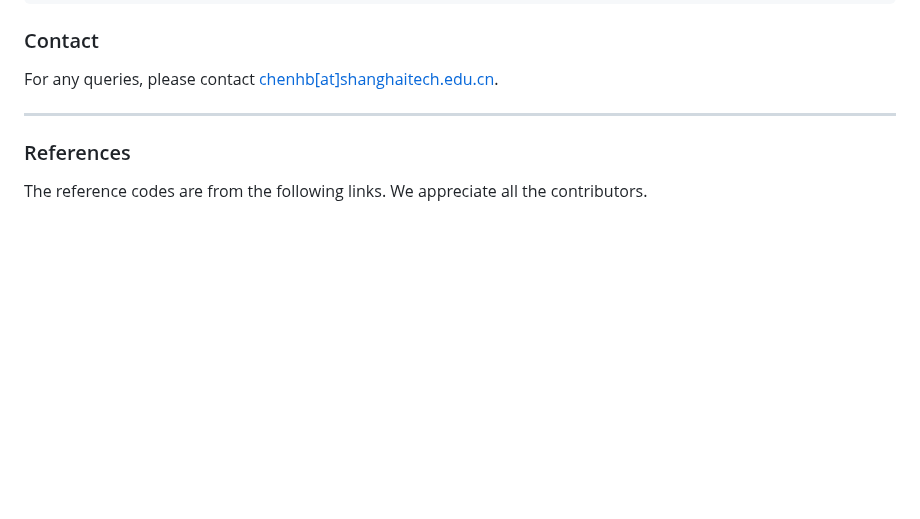
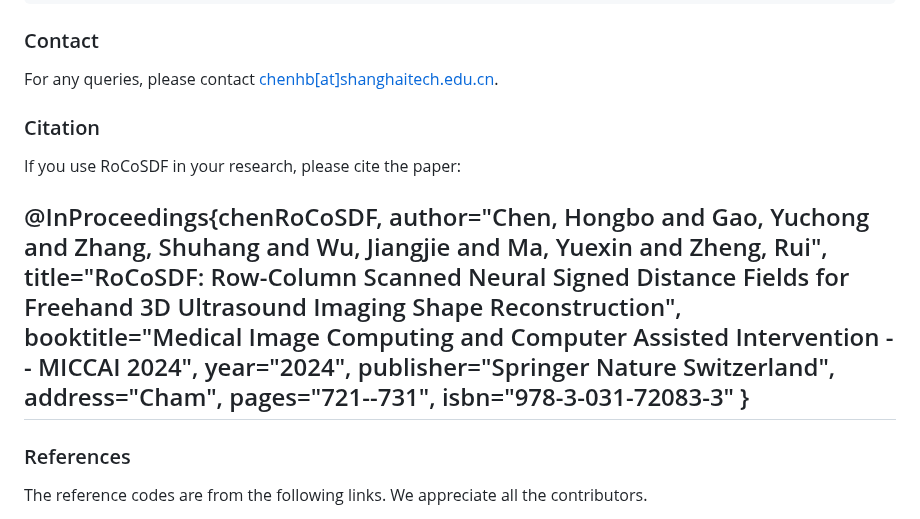
Before and after one commit to chenhbo/RoCoSDF, a Markdown page: README.md, the part around the change. Rendered like a GitHub page; blank space fills up the shorter version.

```diff
--- a/README.md
+++ b/README.md
@@ -108,6 +108,24 @@ python runRoCoSDF.py --gpu 0  --conf confs/conf.conf --dataname T4_Co --dataname
 ### Contact
 For any queries, please contact [chenhb[at]shanghaitech.edu.cn](mailto:chenhb@shanghaitech.edu.cn).
 
+### Citation
+If you use RoCoSDF in your research, please cite the paper:
+
+ @InProceedings{chenRoCoSDF,
+   author="Chen, Hongbo
+   and Gao, Yuchong
+   and Zhang, Shuhang
+   and Wu, Jiangjie
+   and Ma, Yuexin
+   and Zheng, Rui",
+   title="RoCoSDF: Row-Column Scanned Neural Signed Distance Fields for Freehand 3D Ultrasound Imaging Shape Reconstruction",
+   booktitle="Medical Image Computing and Computer Assisted Intervention -- MICCAI 2024",
+   year="2024",
+   publisher="Springer Nature Switzerland",
+   address="Cham",
+   pages="721--731",
+   isbn="978-3-031-72083-3"
+   }
 --------------------------------------
 
 ### References
```
